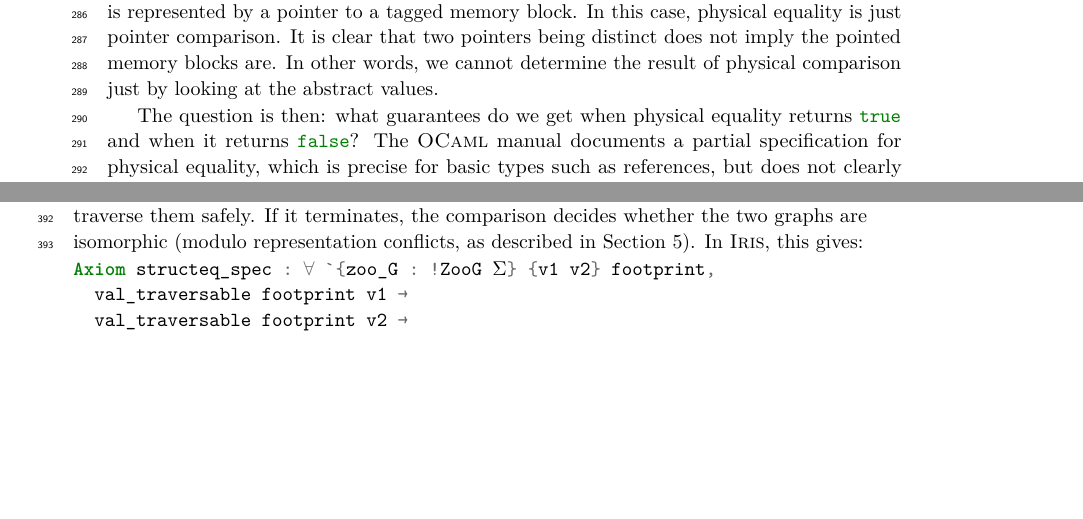
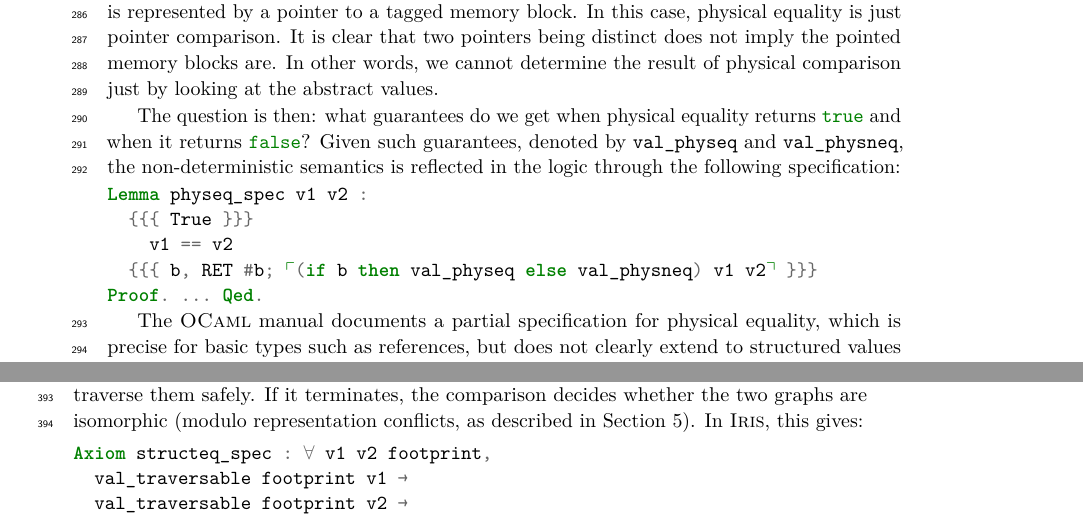
Before and after one commit to clef-men/article_zoo_itp, a LaTeX paper (main.tex, which reads physical_equality.tex, structural_equality.tex): two parts of pages 10 and 13 of 20, joined at a grey line, cut so that both start at the same text, the shorter picture padded with empty space. Compiled offline with pdfLaTeX.

Commit message:
Add explicit specification for physical equality.

```diff
--- a/physical_equality.tex
+++ b/physical_equality.tex
@@ -28,6 +28,16 @@ It is clear that two pointers being distinct does not imply the pointed memory b
 In other words, we cannot determine the result of physical comparison just by looking at the abstract values.
 
 The question is then: what guarantees do we get when physical equality returns \mintinline{ocaml}{true} and when it returns \mintinline{ocaml}{false}?
+Given such guarantees, denoted by \mintinline{coq}{val_physeq} and \mintinline{coq}{val_physneq}, the non-deterministic semantics is reflected in the logic through the following specification:
+
+\begin{minted}{coq}
+Lemma physeq_spec v1 v2 :
+  {{{ True }}}
+    v1 == v2
+  {{{ b, RET #b; ⌜(if b then val_physeq else val_physneq) v1 v2⌝ }}}
+Proof. ... Qed.
+\end{minted}
+
 The \OCaml manual documents a partial specification for physical equality, which is precise for basic types such as references, but does not clearly extend to structured values containing a mix of immutable and mutable constructors.
 The only guarantee that it provides for all values is: if two values are physically equal, they are also structurally equal.
 This means we don't learn anything when two values are physically distinct.
--- a/structural_equality.tex
+++ b/structural_equality.tex
@@ -11,7 +11,7 @@ If it terminates, the comparison decides whether the two graphs are isomorphic (
 In \Iris, this gives:
 
 \begin{minted}{coq}
-Axiom structeq_spec : ∀ `{zoo_G : !ZooG Σ} {v1 v2} footprint,
+Axiom structeq_spec : ∀ v1 v2 footprint,
   val_traversable footprint v1 →
   val_traversable footprint v2 →
   {{{ structeq_footprint footprint }}}
@@ -26,7 +26,7 @@ Obviously, this general specification is not very convenient to work with.
 Fortunately, for abstract values (without any mutable part), we can prove a much simpler variant saying that structural equality boils down to physical equality:
 
 \begin{minted}{coq}
-Lemma structeq_spec_abstract `{zoo_G : !ZooG Σ} v1 v2 :
+Lemma structeq_spec_abstract v1 v2 :
   val_abstract v1 →
   val_abstract v2 →
   {{{ True }}}
```
Also changed, not shown: main.pdf.
